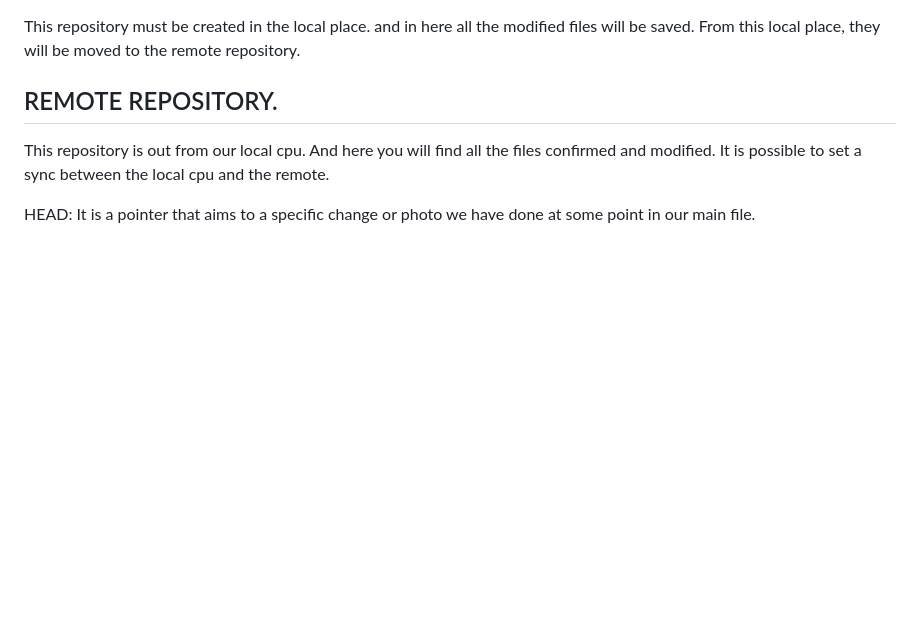
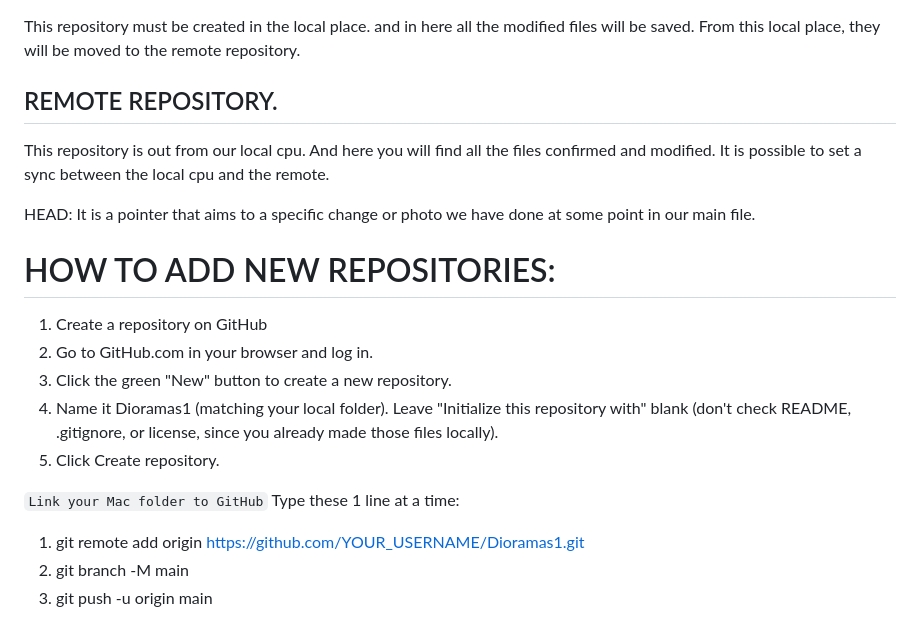
Before and after one commit to cosmostristan7-dotcom/ADAMANTIO, a Markdown page: GEMINI1/GIT_GITHUB.md, the part around the change. Drawn GitHub-style; blank space fills up the shorter version.

```diff
--- a/GEMINI1/GIT_GITHUB.md
+++ b/GEMINI1/GIT_GITHUB.md
@@ -102,3 +102,17 @@ This repository must be created in the local place. and in here all the modified
 This repository is out from our local cpu. And here you will find all the files confirmed and modified. It is possible to set a sync between the local cpu and the remote.
 
 HEAD: It is a pointer that aims to a specific change or photo we have done at some point in our main file.
+
+# HOW TO ADD NEW REPOSITORIES:
+1. Create a repository on GitHub
+2. Go to GitHub.com in your browser and log in.
+3. Click the green "New" button to create a new repository.
+4. Name it Dioramas1 (matching your local folder).
+Leave "Initialize this repository with" blank (don't check README, .gitignore, or license, since you already made those files locally).
+5. Click Create repository.
+
+`Link your Mac folder to GitHub`
+Type these 1 line at a time:
+1. git remote add origin https://github.com/YOUR_USERNAME/Dioramas1.git
+2. git branch -M main
+3. git push -u origin main
```
Also changed, not shown: WEBtools/KIDNEYS.md (deleted, +0 -4 lines).
